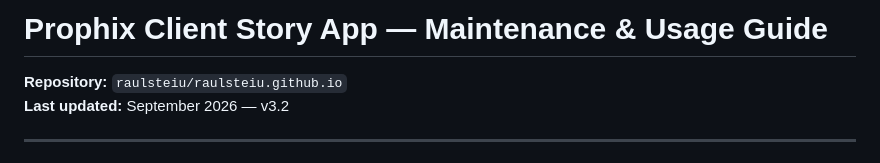
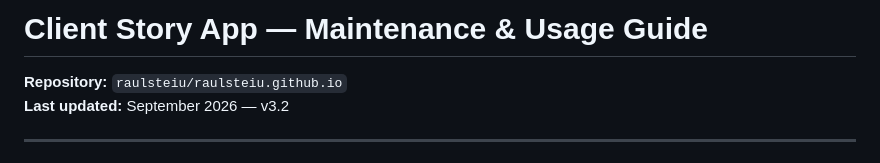
Before and after one commit to raulsteiu/raulsteiu.github.io, a Markdown page: INSTRUCTIONS.md, the part around the change. GitHub-like rendering.

```diff
--- a/INSTRUCTIONS.md
+++ b/INSTRUCTIONS.md
@@ -1,4 +1,4 @@
-# Prophix Client Story App — Maintenance & Usage Guide
+# Client Story App — Maintenance & Usage Guide
 
 **Repository:** `raulsteiu/raulsteiu.github.io`
 **Last updated:** September 2026 — v3.2
```
